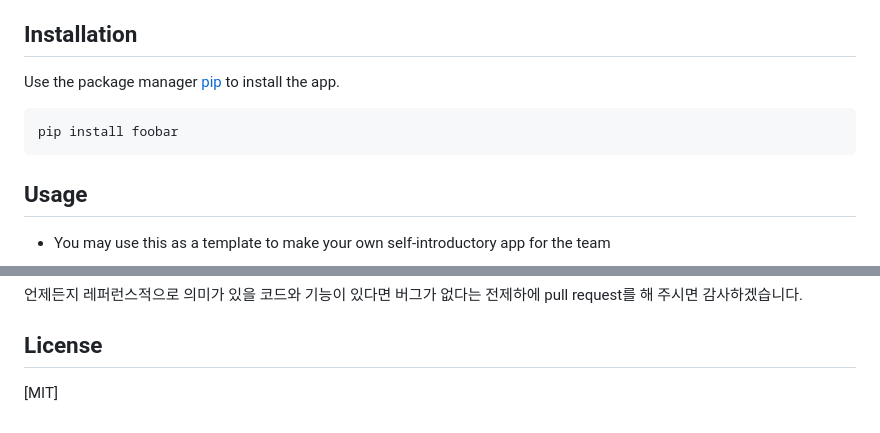
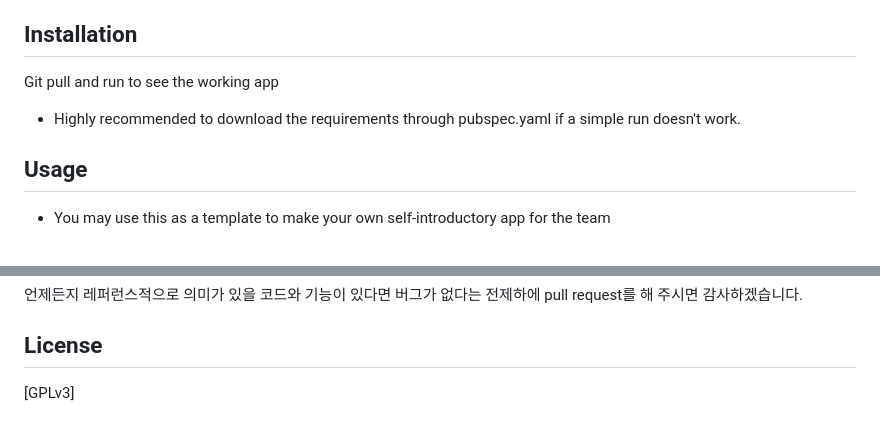
Before and after one commit to LeeHJuu/practice_team_info_app, a Markdown page: README.md, 2 parts joined by grey strips. Rendered like a GitHub page.

Commit message:
finalizing markdown

````diff
--- a/README.md
+++ b/README.md
@@ -8,11 +8,8 @@
 
 ## Installation
 
-Use the package manager [pip](https://pip.pypa.io/en/stable/) to install the app.
-
-```bash
-pip install foobar
-```
+Git pull and run to see the working app
+- Highly recommended to download the requirements through pubspec.yaml if a simple run doesn't work.
 
 ## Usage
 
@@ -48,4 +45,4 @@ Please make sure to update tests as appropriate.
 
 ## License
 
-[MIT]
+[GPLv3]
````
